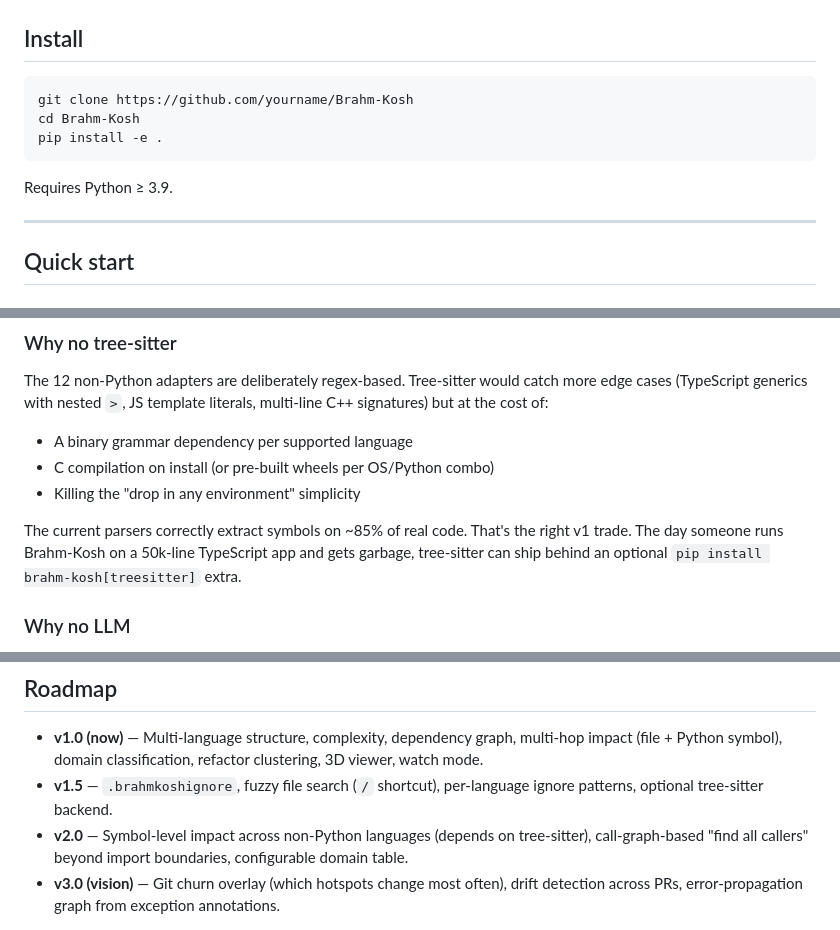
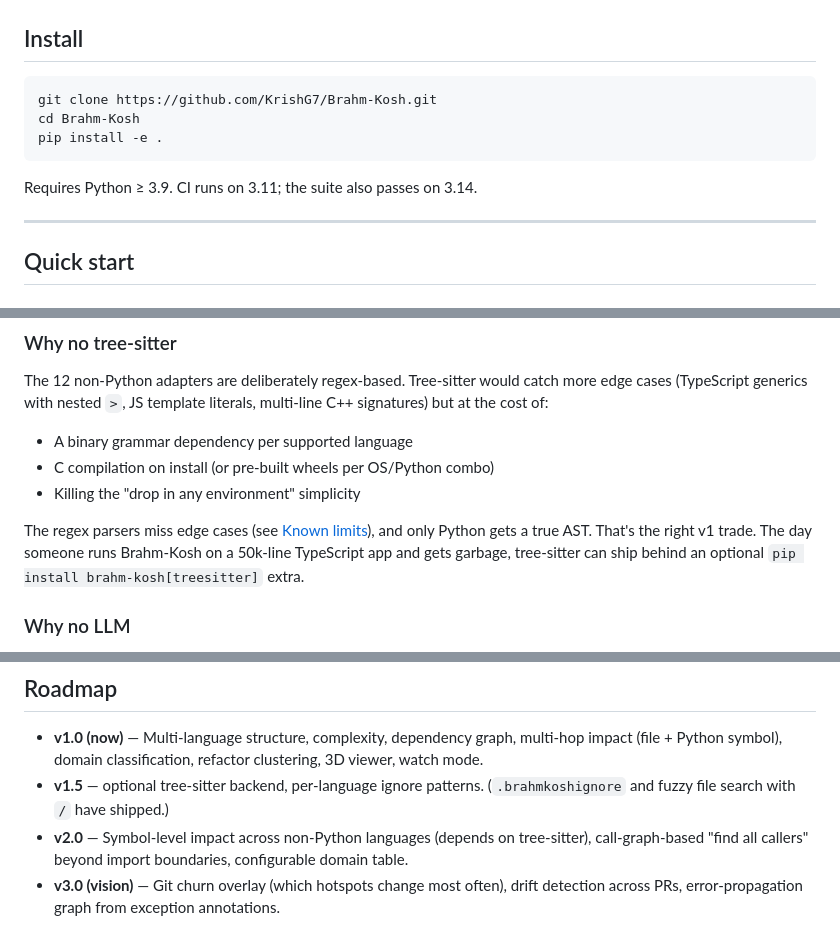
Before and after one commit to KrishG7/Brahm-Kosh, a Markdown page: README.md, 3 parts joined by grey strips. Drawn GitHub-style.

````diff
--- a/README.md
+++ b/README.md
@@ -40,12 +46,12 @@ runtime dependencies beyond `click` and `rich` for the CLI output.
 ## Install
 
 ```bash
-git clone https://github.com/yourname/Brahm-Kosh
+git clone https://github.com/KrishG7/Brahm-Kosh.git
 cd Brahm-Kosh
 pip install -e .
 ```
 
-Requires Python ≥ 3.9.
+Requires Python ≥ 3.9. CI runs on 3.11; the suite also passes on 3.14.
 
 ---
 
@@ -202,8 +215,8 @@ template literals, multi-line C++ signatures) but at the cost of:
 - C compilation on install (or pre-built wheels per OS/Python combo)
 - Killing the "drop in any environment" simplicity
 
-The current parsers correctly extract symbols on ~85% of real code.
-That's the right v1 trade. The day someone runs Brahm-Kosh on a
+The regex parsers miss edge cases (see [Known limits](#known-limits)), and
+only Python gets a true AST. That's the right v1 trade. The day someone runs Brahm-Kosh on a
 50k-line TypeScript app and gets garbage, tree-sitter can ship behind
 an optional `pip install brahm-kosh[treesitter]` extra.
 
@@ -257,8 +287,9 @@ that have one nightmare function dragging the rest down.
 - **v1.0 (now)** — Multi-language structure, complexity, dependency graph,
   multi-hop impact (file + Python symbol), domain classification,
   refactor clustering, 3D viewer, watch mode.
-- **v1.5** — `.brahmkoshignore`, fuzzy file search (`/` shortcut),
-  per-language ignore patterns, optional tree-sitter backend.
+- **v1.5** — optional tree-sitter backend, per-language ignore
+  patterns. (`.brahmkoshignore` and fuzzy file search with `/` have
+  shipped.)
 - **v2.0** — Symbol-level impact across non-Python languages (depends
   on tree-sitter), call-graph-based "find all callers" beyond import
   boundaries, configurable domain table.
````
Also changed, not shown: other parts of README.md (+33 -3 lines), docs/viewer.png (added), 5 other files.
